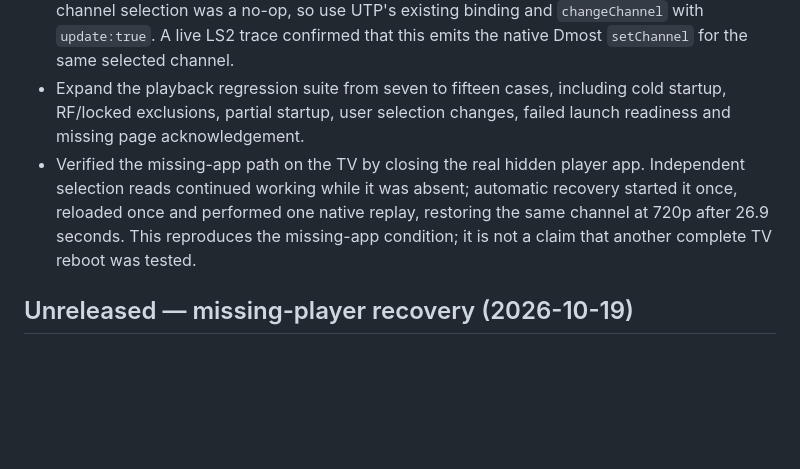
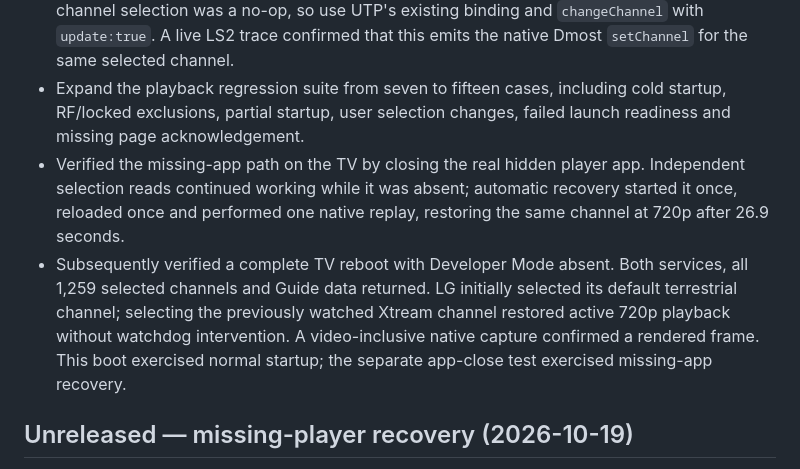
Before and after one commit to youcci/xtream-webos, a Markdown page: CHANGELOG.md, the part around the change. Drawn GitHub-style; blank space fills up the shorter version.

Commit message:
Record successful full TV reboot verification

```diff
--- a/CHANGELOG.md
+++ b/CHANGELOG.md
@@ -7,7 +7,8 @@
 - Handle partial startup with fresh but inactive telemetry and an uninitialized native channel. Add bounded launch readiness, selection-change guards and stage-specific diagnostics. No historical/default channel fallback is used.
 - Wait for the page's actual `app_ready` acknowledgement before replay. LiveTV's duplicate UI channel selection was a no-op, so use UTP's existing binding and `changeChannel` with `update:true`. A live LS2 trace confirmed that this emits the native Dmost `setChannel` for the same selected channel.
 - Expand the playback regression suite from seven to fifteen cases, including cold startup, RF/locked exclusions, partial startup, user selection changes, failed launch readiness and missing page acknowledgement.
-- Verified the missing-app path on the TV by closing the real hidden player app. Independent selection reads continued working while it was absent; automatic recovery started it once, reloaded once and performed one native replay, restoring the same channel at 720p after 26.9 seconds. This reproduces the missing-app condition; it is not a claim that another complete TV reboot was tested.
+- Verified the missing-app path on the TV by closing the real hidden player app. Independent selection reads continued working while it was absent; automatic recovery started it once, reloaded once and performed one native replay, restoring the same channel at 720p after 26.9 seconds.
+- Subsequently verified a complete TV reboot with Developer Mode absent. Both services, all 1,259 selected channels and Guide data returned. LG initially selected its default terrestrial channel; selecting the previously watched Xtream channel restored active 720p playback without watchdog intervention. A video-inclusive native capture confirmed a rendered frame. This boot exercised normal startup; the separate app-close test exercised missing-app recovery.
 
 ## Unreleased — missing-player recovery (2026-10-19)
 
```
Also changed, not shown: docs/TROUBLESHOOTING.md (+2 -0 lines).
